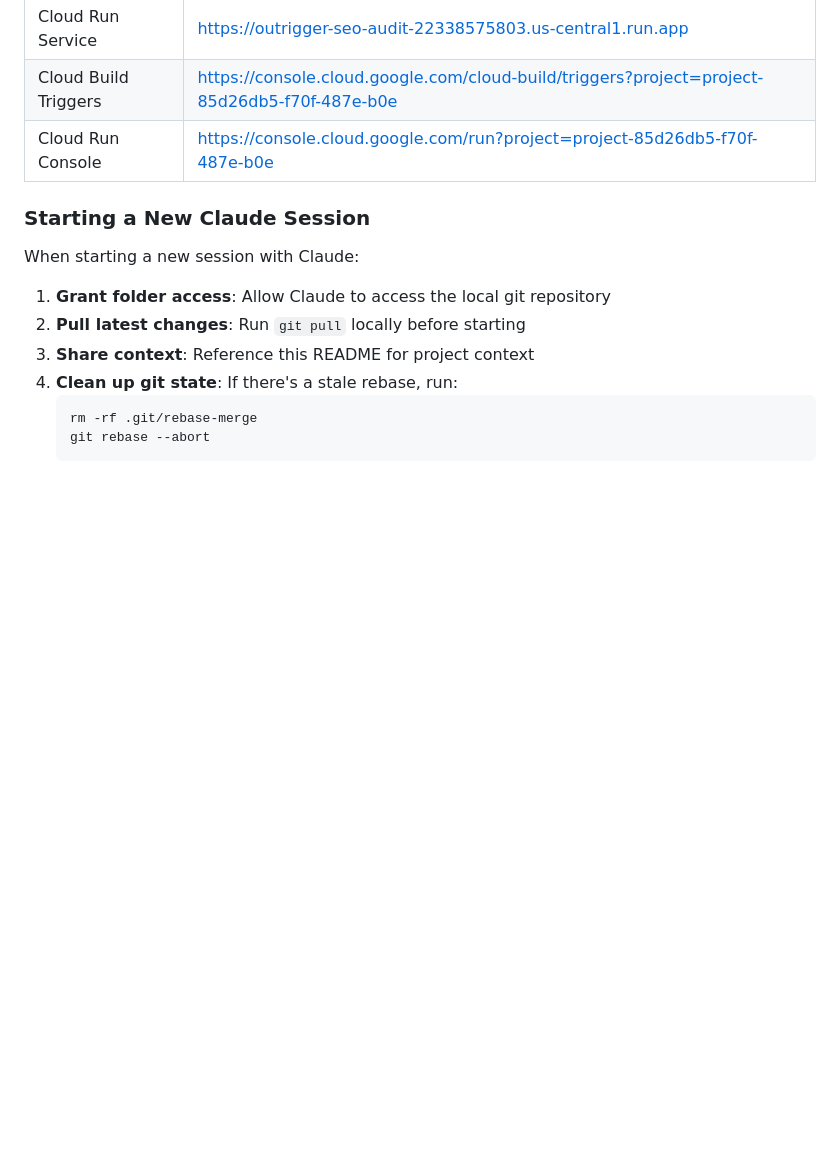
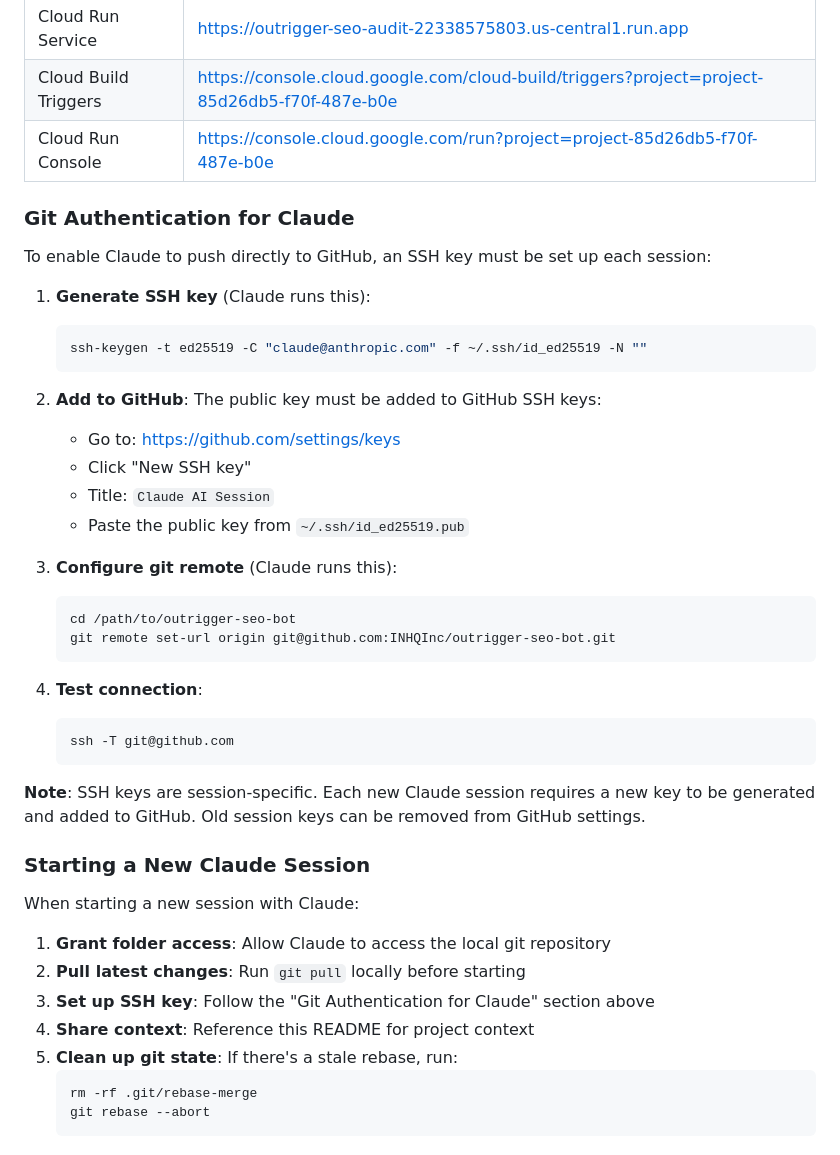
Before and after one commit to INHQInc/outrigger-seo-bot, a Markdown page: README.md, the part around the change. Rendered like a GitHub page; blank space fills up the shorter version.

Commit message:
docs: Add Development Workflow with Claude AI section
- Added new Table of Contents entry (item 13)
- Documented how Claude connects to the project (local files, git CLI, browser automation)
- Described standard development workflow and commit message format
- Added Key URLs reference table
- Documented Git SSH authentication setup for Claude sessions
- Added "Starting a New Claude Session" checklist
- Included file permissions notes

Co-Authored-By: Claude <noreply@anthropic.com>

````diff
--- a/README.md
+++ b/README.md
@@ -756,14 +756,43 @@ Types: `feat`, `fix`, `docs`, `refactor`, `test`, `chore`
 | Cloud Build Triggers | https://console.cloud.google.com/cloud-build/triggers?project=project-85d26db5-f70f-487e-b0e |
 | Cloud Run Console | https://console.cloud.google.com/run?project=project-85d26db5-f70f-487e-b0e |
 
+### Git Authentication for Claude
+
+To enable Claude to push directly to GitHub, an SSH key must be set up each session:
+
+1. **Generate SSH key** (Claude runs this):
+   ```bash
+   ssh-keygen -t ed25519 -C "claude@anthropic.com" -f ~/.ssh/id_ed25519 -N ""
+   ```
+
+2. **Add to GitHub**: The public key must be added to GitHub SSH keys:
+   - Go to: https://github.com/settings/keys
+   - Click "New SSH key"
+   - Title: `Claude AI Session`
+   - Paste the public key from `~/.ssh/id_ed25519.pub`
+
+3. **Configure git remote** (Claude runs this):
+   ```bash
+   cd /path/to/outrigger-seo-bot
+   git remote set-url origin git@github.com:INHQInc/outrigger-seo-bot.git
+   ```
+
+4. **Test connection**:
+   ```bash
+   ssh -T git@github.com
+   ```
+
+**Note**: SSH keys are session-specific. Each new Claude session requires a new key to be generated and added to GitHub. Old session keys can be removed from GitHub settings.
+
 ### Starting a New Claude Session
 
 When starting a new session with Claude:
 
 1. **Grant folder access**: Allow Claude to access the local git repository
 2. **Pull latest changes**: Run `git pull` locally before starting
-3. **Share context**: Reference this README for project context
-4. **Clean up git state**: If there's a stale rebase, run:
+3. **Set up SSH key**: Follow the "Git Authentication for Claude" section above
+4. **Share context**: Reference this README for project context
+5. **Clean up git state**: If there's a stale rebase, run:
    ```bash
    rm -rf .git/rebase-merge
    git rebase --abort
````
